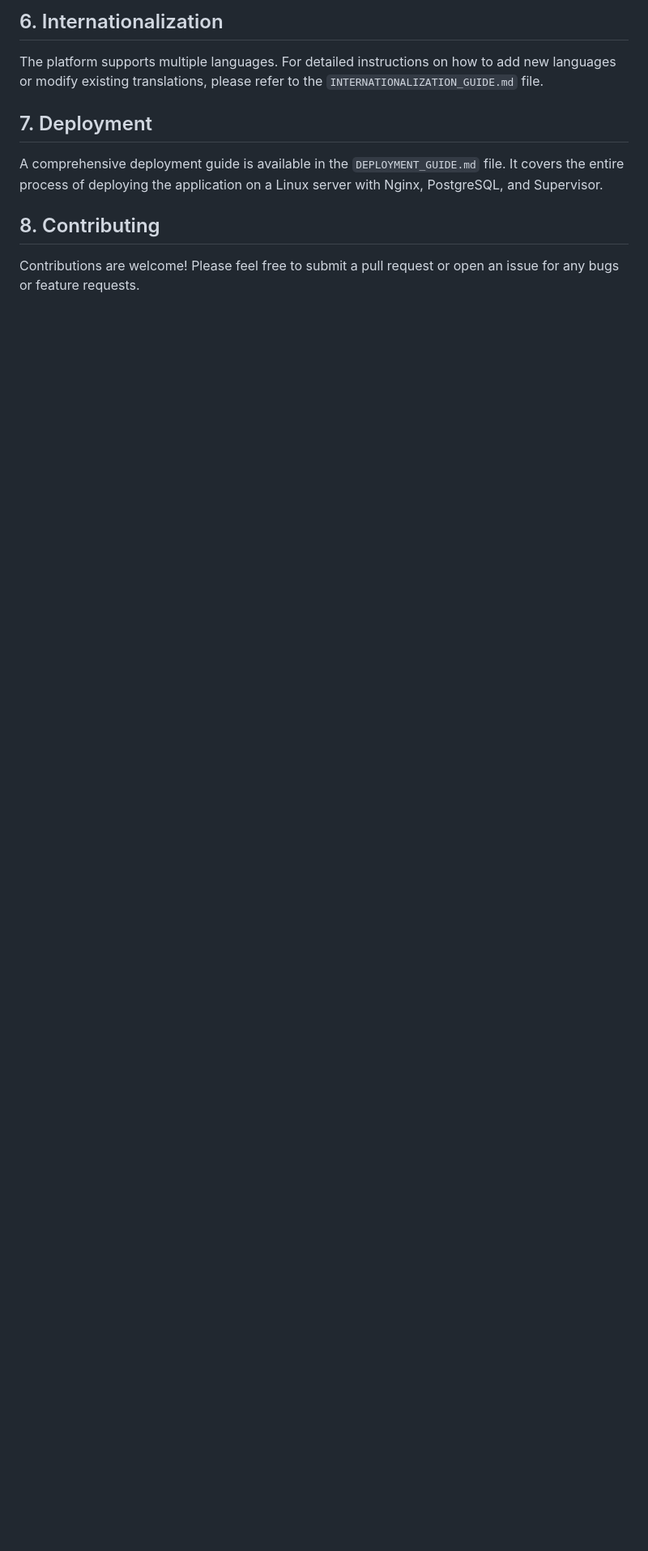
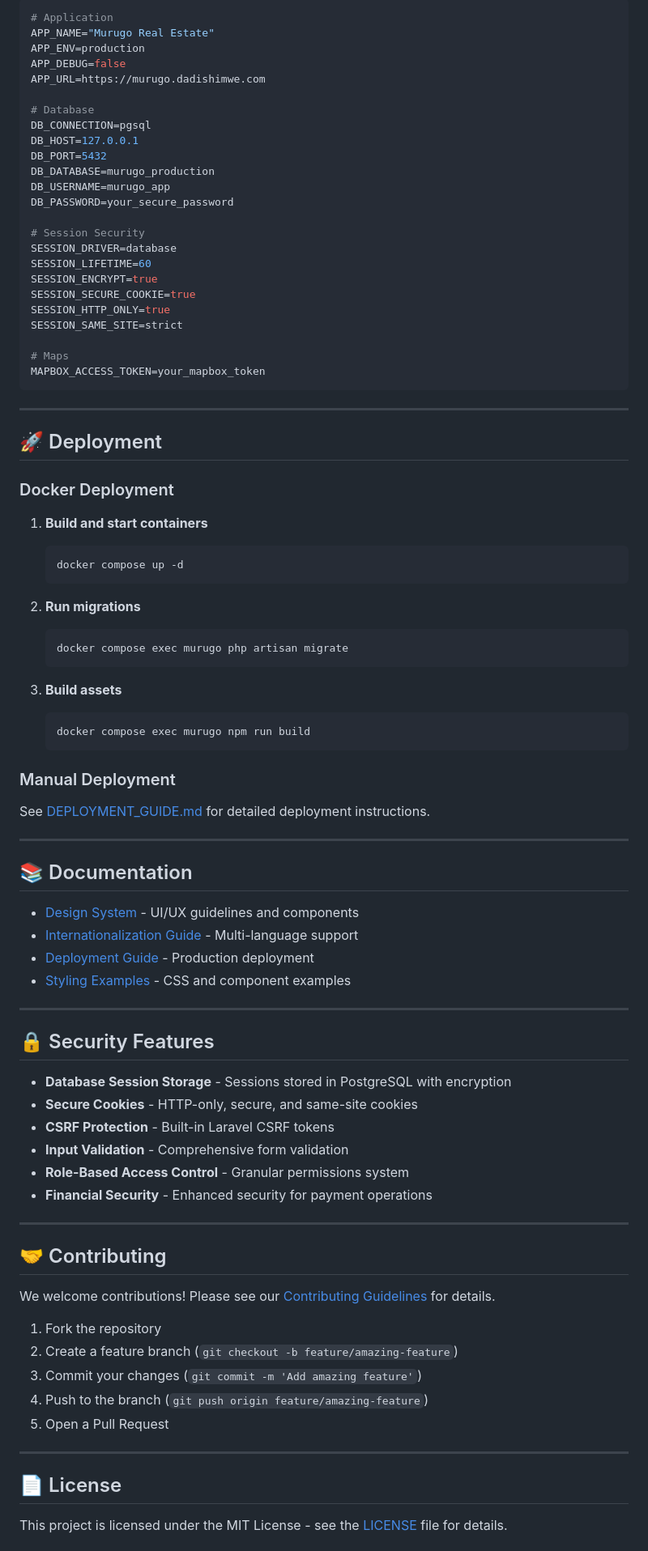
Before and after one commit to Ikaze-Murugo/turbo-disco, a Markdown page: README.md, the part around the change printed below. Shown: that part at 81% size. Rendered like a GitHub page; blank space fills up the shorter version.

````diff
--- a/README.md
+++ b/README.md
@@ -100,12 +156,91 @@ A new design system has been implemented to create a modern and minimalistic use
 
-## 6. Internationalization
+```env
+# Application
+APP_NAME="Murugo Real Estate"
+APP_ENV=production
+APP_DEBUG=false
+APP_URL=https://murugo.dadishimwe.com
 
-The platform supports multiple languages. For detailed instructions on how to add new languages or modify existing translations, please refer to the `INTERNATIONALIZATION_GUIDE.md` file.
+# Database
+DB_CONNECTION=pgsql
+DB_HOST=127.0.0.1
+DB_PORT=5432
+DB_DATABASE=murugo_production
+DB_USERNAME=murugo_app
+DB_PASSWORD=your_secure_password
 
-## 7. Deployment
+# Session Security
+SESSION_DRIVER=database
+SESSION_LIFETIME=60
+SESSION_ENCRYPT=true
+SESSION_SECURE_COOKIE=true
+SESSION_HTTP_ONLY=true
+SESSION_SAME_SITE=strict
 
-A comprehensive deployment guide is available in the `DEPLOYMENT_GUIDE.md` file. It covers the entire process of deploying the application on a Linux server with Nginx, PostgreSQL, and Supervisor.
+# Maps
+MAPBOX_ACCESS_TOKEN=your_mapbox_token
+```
 
-## 8. Contributing
+---
 
-Contributions are welcome! Please feel free to submit a pull request or open an issue for any bugs or feature requests.
+## 🚀 Deployment
+
+### Docker Deployment
+
+1. **Build and start containers**
+   ```bash
+   docker compose up -d
+   ```
+
+2. **Run migrations**
+   ```bash
+   docker compose exec murugo php artisan migrate
+   ```
+
+3. **Build assets**
+   ```bash
+   docker compose exec murugo npm run build
+   ```
+
+### Manual Deployment
+
+See [DEPLOYMENT_GUIDE.md](DEPLOYMENT_GUIDE.md) for detailed deployment instructions.
+
+---
+
+## 📚 Documentation
+
+- [Design System](NEW_DESIGN_SYSTEM.md) - UI/UX guidelines and components
+- [Internationalization Guide](INTERNATIONALIZATION_GUIDE.md) - Multi-language support
+- [Deployment Guide](DEPLOYMENT_GUIDE.md) - Production deployment
+- [Styling Examples](STYLING_EXAMPLES.html) - CSS and component examples
+
+---
+
+## 🔒 Security Features
+
+- **Database Session Storage** - Sessions stored in PostgreSQL with encryption
+- **Secure Cookies** - HTTP-only, secure, and same-site cookies
+- **CSRF Protection** - Built-in Laravel CSRF tokens
+- **Input Validation** - Comprehensive form validation
+- **Role-Based Access Control** - Granular permissions system
+- **Financial Security** - Enhanced security for payment operations
+
+---
+
+## 🤝 Contributing
+
+We welcome contributions! Please see our [Contributing Guidelines](CONTRIBUTING.md) for details.
+
+1. Fork the repository
+2. Create a feature branch (`git checkout -b feature/amazing-feature`)
+3. Commit your changes (`git commit -m 'Add amazing feature'`)
+4. Push to the branch (`git push origin feature/amazing-feature`)
+5. Open a Pull Request
+
+---
+
+## 📄 License
+
+This project is licensed under the MIT License - see the [LICENSE](LICENSE) file for details.
+
````
Also changed, not shown: other parts of README.md (+144 -66 lines).
